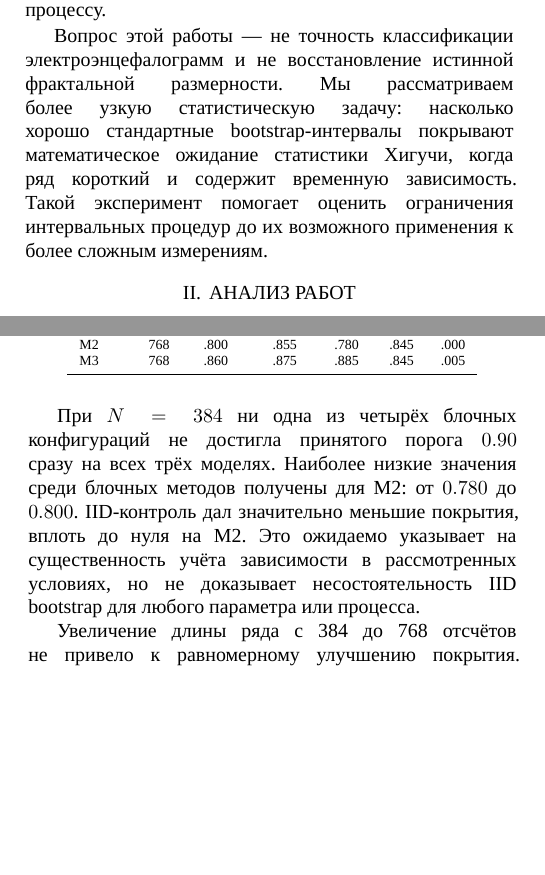
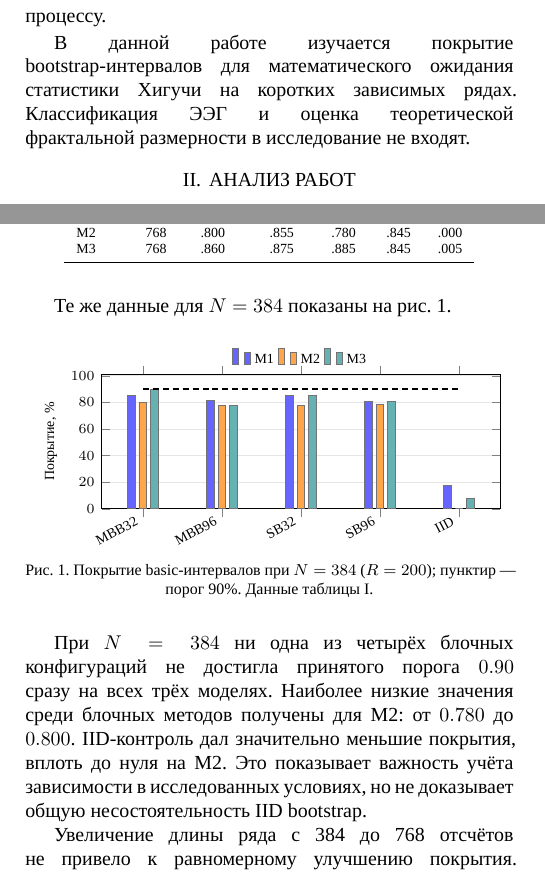
Before and after one commit to kr13t1/misis_article_eeg, a LaTeX document (article.tex, which reads article_body_hfd_u1.tex): two parts of the columns of pages 1 and 3 of 4, joined at a grey line, cut so that both start at the same text, the shorter picture padded with empty space. Compiled offline with XeLaTeX; a missing font is replaced by an installed copy or a similar font.

Commit message:
Validate MISIS article structure and add verified HFD coverage plot
* Clarify abstract and support vector plot

* Add verified coverage figure and streamline layout

* Install pgfplots support for article figure

```diff
--- a/article.tex
+++ b/article.tex
@@ -2,14 +2,15 @@
 % HFD-U1. Методологическая статья: редакция после структурного и научного аудита.
 % Класс MISIS сохраняется для автоматической проверки структуры и оформления.
 \documentclass{misisarticle}
-\usepackage{amsmath,amssymb,booktabs,float}
+\usepackage{amsmath,amssymb,booktabs,float,pgfplots}
+\pgfplotsset{compat=1.18}
 % Коды предварительные, подлежат проверке для выбранного издания.
 \grnti{28.23.00}
 \asjc{1706}
 \oecd{}
 \title{Покрытие bootstrap-интервалов для статистики Хигучи на коротких зависимых временных рядах}
 \misisauthor{К.~Е.~Прозорова}{Кафедра инженерной кибернетики, НИТУ «МИСИС»}{Москва, Россия}{m2307859@edu.misis.ru}
-\abstract{Статистику Хигучи применяют для описания масштабных свойств временных рядов. Однако при анализе коротких зависимых сигналов остаётся практический вопрос: насколько часто построенный по одному фрагменту доверительный интервал действительно содержит оцениваемый параметр? В работе проведён вычислительный эксперимент на трёх стационарных гауссовских моделях длиной 384 и 768 отсчётов. Для математического ожидания статистики Хигучи сравнивались 95\%-е интервалы, построенные с помощью двух вариантов блочной повторной выборки, и контрольный метод, предполагающий независимость отсчётов. Эмпирическое покрытие оценивалось по 200 независимым реализациям для каждой модели и длины. При длине 384 отсчёта ни одна из четырёх блочных конфигураций не достигла заранее установленного порога покрытия 90\% одновременно на всех трёх моделях. В модели с более сильной авторегрессионной зависимостью и последовательными блоками длиной 32 отсчёта исходный интервал покрывал параметр в 80\% случаев, а диагностический интервал, построенный по тем же данным, --- в 93\%. Последнее сравнение носит диагностический характер и не подтверждает превосходства альтернативного способа на новых данных. Результаты показывают, что покрытие зависит не только от способа повторной выборки, но и от формы интервала. Переносить полученные значения на реальные записи электроэнцефалограммы без отдельной проверки нельзя.}
+\abstract{При анализе коротких зависимых временных рядов статистика Хигучи изменяется от реализации к реализации. В работе исследовано, насколько часто 95\%-е доверительные интервалы для её математического ожидания содержат оцениваемый параметр. Для трёх стационарных гауссовских моделей при длинах ряда 384 и 768 отсчётов сравнивались два вида блочного bootstrap и контрольная повторная выборка отдельных отсчётов. Покрытие оценивалось по 200 независимым реализациям для каждой модели и длины. При 384 отсчётах ни одна из четырёх блочных конфигураций не достигла заранее выбранного порога 90\% одновременно на всех трёх моделях. Для модели с сильной авторегрессионной зависимостью и блоками длиной 32 отсчёта покрытие основного интервала составило 80\%, а дополнительно рассчитанного percentile-интервала --- 93\%. Последнее сравнение выполнено на тех же данных и не доказывает преимущество альтернативной конструкции интервала. Результаты относятся только к исследованным моделям; применять их как гарантию для реальных электроэнцефалограмм нельзя.}
 \keywords{статистика Хигучи; временные ряды; временная зависимость; доверительный интервал; блочный bootstrap; эмпирическое покрытие; метод Монте-Карло}
 \begin{document}
 \maketitle
--- a/article_body_hfd_u1.tex
+++ b/article_body_hfd_u1.tex
@@ -4,7 +4,7 @@
 
 Один из распространённых показателей --- статистика Хигучи, которую часто называют фрактальной размерностью Хигучи (Higuchi fractal dimension, HFD)~\cite{higuchi1988}. Она вычисляется по зависимости длины ломаной, построенной на разных масштабах наблюдения, от шага между отсчётами. На практике результат зависит от длины ряда и выбранного максимального масштаба. Поэтому для конечного фрагмента полезно отделять численное значение статистики от теоретической фрактальной размерности, которую приписывают процессу.
 
-Вопрос этой работы --- не точность классификации электроэнцефалограмм и не восстановление истинной фрактальной размерности. Мы рассматриваем более узкую статистическую задачу: насколько хорошо стандартные bootstrap-интервалы покрывают математическое ожидание статистики Хигучи, когда ряд короткий и содержит временную зависимость. Такой эксперимент помогает оценить ограничения интервальных процедур до их возможного применения к более сложным измерениям.
+В данной работе изучается покрытие bootstrap-интервалов для математического ожидания статистики Хигучи на коротких зависимых рядах. Классификация ЭЭГ и оценка теоретической фрактальной размерности в исследование не входят.
 
 \section{Анализ работ}
 
@@ -121,7 +121,43 @@ M3&768&.860&.875&.885&.845&.005\\
 \end{tabular}
 \end{table}
 
-При $N=384$ ни одна из четырёх блочных конфигураций не достигла принятого порога $0.90$ сразу на всех трёх моделях. Наиболее низкие значения среди блочных методов получены для M2: от $0.780$ до $0.800$. IID-контроль дал значительно меньшие покрытия, вплоть до нуля на M2. Это ожидаемо указывает на существенность учёта зависимости в рассмотренных условиях, но не доказывает несостоятельность IID bootstrap для любого параметра или процесса.
+Те же данные для $N=384$ показаны на рис.~\ref{fig:coverage_n384}.
+
+\begin{figure}[H]
+\centering
+\begin{tikzpicture}
+\begin{axis}[
+    ybar,
+    width=\columnwidth,
+    height=3.95cm,
+    scale only axis=false,
+    ymin=0, ymax=101,
+    ylabel={Покрытие, \%},
+    symbolic x coords={MBB32,MBB96,SB32,SB96,IID},
+    xtick=data,
+    xticklabel style={font=\scriptsize,rotate=28,anchor=east},
+    ytick={0,20,40,60,80,100},
+    yticklabel style={font=\scriptsize},
+    ylabel style={font=\scriptsize},
+    ymajorgrids=true,
+    grid style={gray!20},
+    enlarge x limits=0.13,
+    bar width=3.8pt,
+    legend style={at={(0.5,1.0)},anchor=south,font=\scriptsize,draw=none,fill=none},
+    legend columns=3,
+]
+\addplot+[draw=black!55,fill=blue!60] coordinates {(MBB32,85.5)(MBB96,81.5)(SB32,85.5)(SB96,81.0)(IID,17.5)};
+\addplot+[draw=black!55,fill=orange!70] coordinates {(MBB32,80)(MBB96,78)(SB32,78)(SB96,78.5)(IID,0)};
+\addplot+[draw=black!55,fill=teal!60] coordinates {(MBB32,89.5)(MBB96,78)(SB32,85.5)(SB96,80.5)(IID,7.5)};
+\legend{M1,M2,M3}
+\addplot[black,densely dashed,thick,sharp plot,forget plot] coordinates {(MBB32,90)(MBB96,90)(SB32,90)(SB96,90)(IID,90)};
+\end{axis}
+\end{tikzpicture}
+\caption{Покрытие basic-интервалов при $N=384$ ($R=200$); пунктир --- порог 90\%. Данные таблицы~\ref{tab:coverage}.}
+\label{fig:coverage_n384}
+\end{figure}
+
+При $N=384$ ни одна из четырёх блочных конфигураций не достигла принятого порога $0.90$ сразу на всех трёх моделях. Наиболее низкие значения среди блочных методов получены для M2: от $0.780$ до $0.800$. IID-контроль дал значительно меньшие покрытия, вплоть до нуля на M2. Это показывает важность учёта зависимости в исследованных условиях, но не доказывает общую несостоятельность IID bootstrap.
 
 Увеличение длины ряда с 384 до 768 отсчётов не привело к равномерному улучшению покрытия. Например, для M1 покрытие MBB32 изменилось с $0.855$ до $0.910$, тогда как для M2 осталось равным $0.800$. Вывод о монотонной зависимости покрытия от длины ряда по этим двум значениям $N$ сделать нельзя.
 
```
Also changed, not shown: .github/workflows/build-article.yml (+1 -1 lines), article_body_hfd_u1.tex (8 more changed lines).
